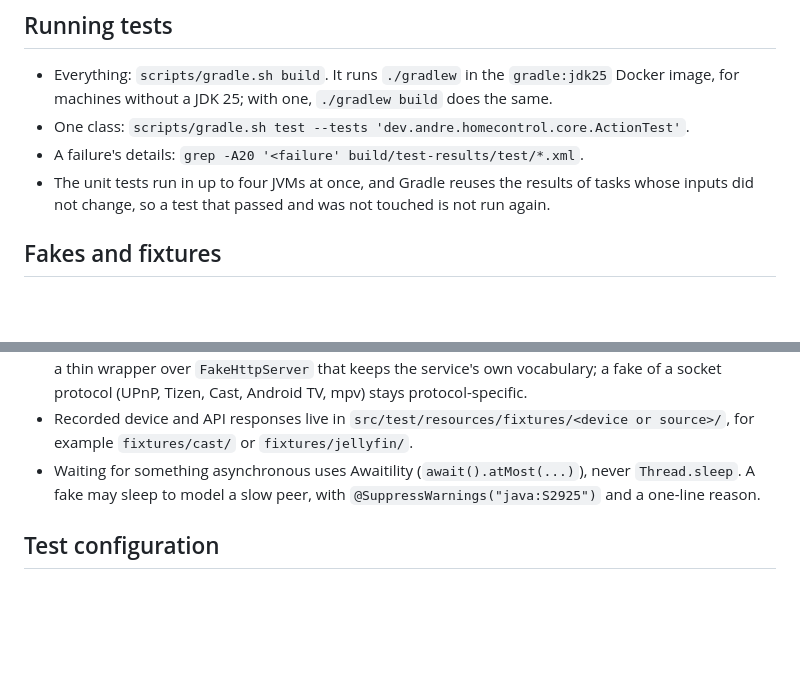
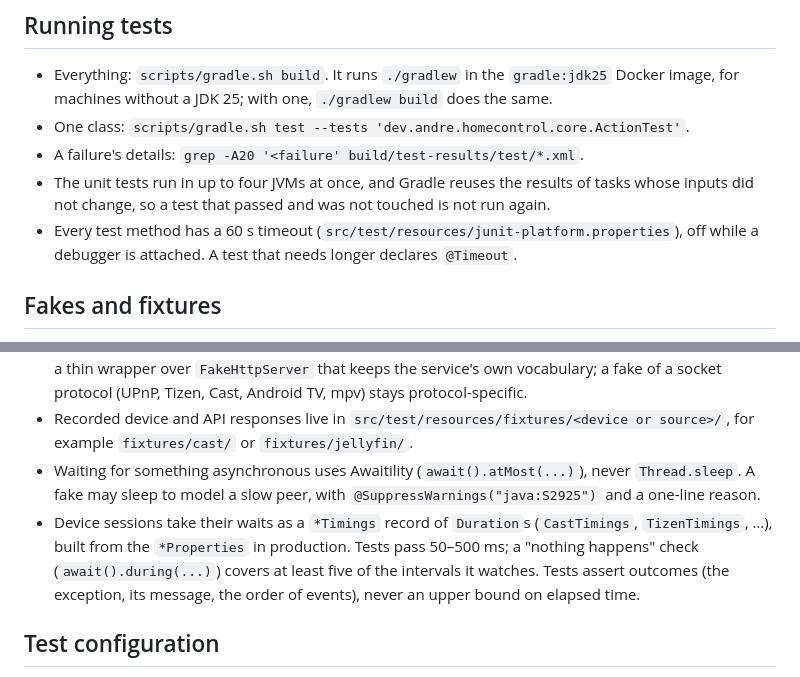
Before and after one commit to Yukuhu/home-control, a Markdown page: docs/dev/testing.md, 2 parts joined by grey strips. Drawn GitHub-style; blank space fills up the shorter version.

Commit message:
docs: record the test timings after Phase 1.3b and the rules behind them
Co-Authored-By: Claude Sonnet 5 <noreply@anthropic.com>
Claude-Session: https://claude.ai/code/session_01Q6dsbK16wqsU1DrkTAV32K

```diff
--- a/docs/dev/testing.md
+++ b/docs/dev/testing.md
@@ -22,6 +22,8 @@ When this page was written, the unit, slice, end-to-end and architecture tests n
 - A failure's details: `grep -A20 '<failure' build/test-results/test/*.xml`.
 - The unit tests run in up to four JVMs at once, and Gradle reuses the results of tasks whose inputs did not change,
   so a test that passed and was not touched is not run again.
+- Every test method has a 60 s timeout (`src/test/resources/junit-platform.properties`), off while a debugger is
+  attached. A test that needs longer declares `@Timeout`.
 
 ## Fakes and fixtures
 
@@ -36,6 +38,10 @@ When this page was written, the unit, slice, end-to-end and architecture tests n
   `fixtures/cast/` or `fixtures/jellyfin/`.
 - Waiting for something asynchronous uses Awaitility (`await().atMost(...)`), never `Thread.sleep`. A fake may
   sleep to model a slow peer, with `@SuppressWarnings("java:S2925")` and a one-line reason.
+- Device sessions take their waits as a `*Timings` record of `Duration`s (`CastTimings`, `TizenTimings`, …), built
+  from the `*Properties` in production. Tests pass 50–500 ms; a "nothing happens" check (`await().during(...)`)
+  covers at least five of the intervals it watches. Tests assert outcomes (the exception, its message, the order of
+  events), never an upper bound on elapsed time.
 
 ## Test configuration
 
```
Also changed, not shown: docs/dev/architecture.md (+10 -3 lines).
